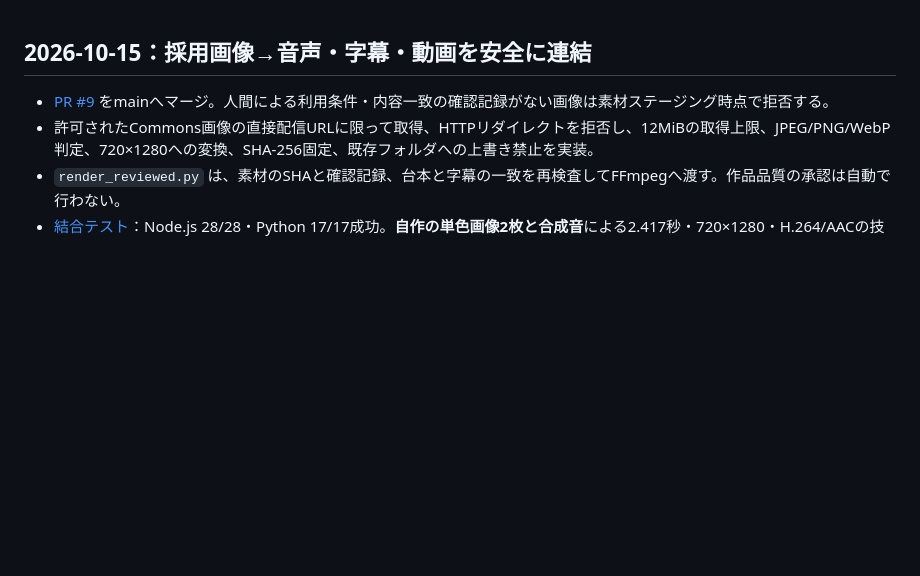
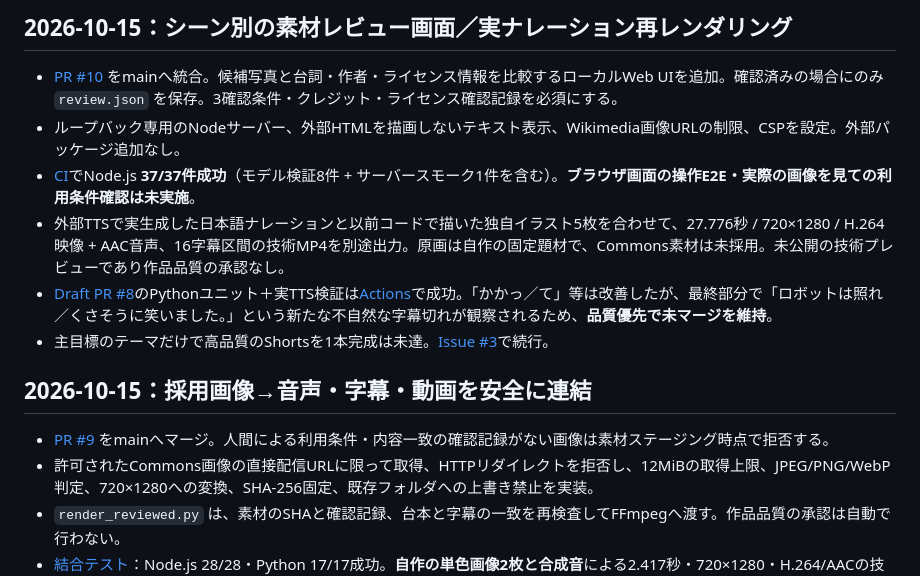
Before and after one commit to EliteMay/shorts-research-lab, a Markdown page: WORK_REPORT.md, the part around the change. GitHub-like rendering; blank space fills up the shorter version.

Commit message:
docs: record browser review UI and actual voice/art technical render

```diff
--- a/WORK_REPORT.md
+++ b/WORK_REPORT.md
@@ -1,3 +1,12 @@
+## 2026-10-15：シーン別の素材レビュー画面／実ナレーション再レンダリング
+
+- [PR #10](https://github.com/EliteMay/shorts-research-lab/pull/10) をmainへ統合。候補写真と台詞・作者・ライセンス情報を比較するローカルWeb UIを追加。確認済みの場合にのみ `review.json` を保存。3確認条件・クレジット・ライセンス確認記録を必須にする。
+- ループバック専用のNodeサーバー、外部HTMLを描画しないテキスト表示、Wikimedia画像URLの制限、CSPを設定。外部パッケージ追加なし。
+- [CI](https://github.com/EliteMay/shorts-research-lab/actions/runs/38614615052)でNode.js **37/37件成功**（モデル検証8件 + サーバースモーク1件を含む）。**ブラウザ画面の操作E2E・実際の画像を見ての利用条件確認は未実施**。
+- 外部TTSで実生成した日本語ナレーションと以前コードで描いた独自イラスト5枚を合わせて、27.776秒 / 720×1280 / H.264映像 + AAC音声、16字幕区間の技術MP4を別途出力。原画は自作の固定題材で、Commons素材は未採用。未公開の技術プレビューであり作品品質の承認なし。
+- [Draft PR #8](https://github.com/EliteMay/shorts-research-lab/pull/8)のPythonユニット＋実TTS検証は[Actions](https://github.com/EliteMay/shorts-research-lab/actions/runs/38615106148)で成功。「かかっ／て」等は改善したが、最終部分で「ロボットは照れ／くさそうに笑いました。」という新たな不自然な字幕切れが観察されるため、**品質優先で未マージを維持**。
+- 主目標のテーマだけで高品質のShortsを1本完成は未達。[Issue #3](https://github.com/EliteMay/shorts-research-lab/issues/3)で続行。
+
 ## 2026-10-15：採用画像→音声・字幕・動画を安全に連結
 
 - [PR #9](https://github.com/EliteMay/shorts-research-lab/pull/9) をmainへマージ。人間による利用条件・内容一致の確認記録がない画像は素材ステージング時点で拒否する。
```
